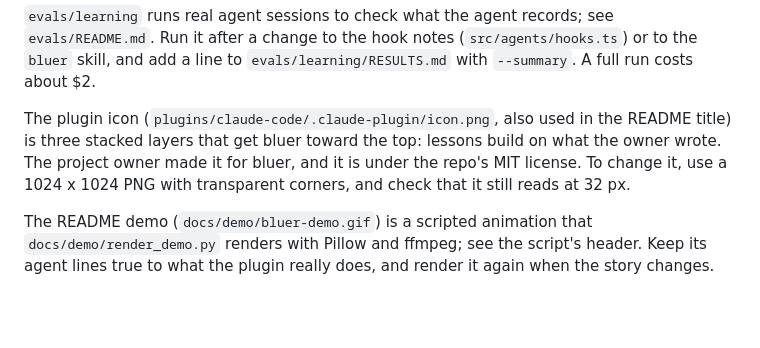
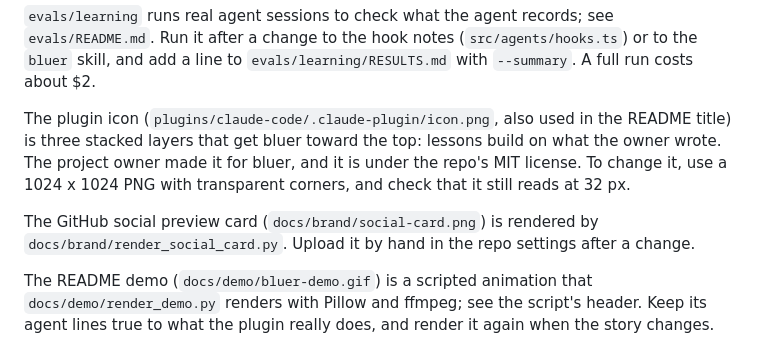
Before and after one commit to BulldromeQ/bluer-skills, a Markdown page: AGENTS.md, the part around the change. Rendered like a GitHub page; blank space fills up the shorter version.

```diff
--- a/AGENTS.md
+++ b/AGENTS.md
@@ -59,6 +59,10 @@ build on what the owner wrote. The project owner made it for bluer, and it is
 under the repo's MIT license. To change it, use a 1024 x 1024 PNG with
 transparent corners, and check that it still reads at 32 px.
 
+The GitHub social preview card (`docs/brand/social-card.png`) is rendered by
+`docs/brand/render_social_card.py`. Upload it by hand in the repo settings after
+a change.
+
 The README demo (`docs/demo/bluer-demo.gif`) is a scripted animation that
 `docs/demo/render_demo.py` renders with Pillow and ffmpeg; see the script's
 header. Keep its agent lines true to what the plugin really does, and render it
```
Also changed, not shown: .github/pull_request_template.md (added, +7 -0 lines), CONTRIBUTING.md (added, +48 -0 lines), README.md (+4 -0 lines), docs/brand/social-card.png (added), 7 other files.
